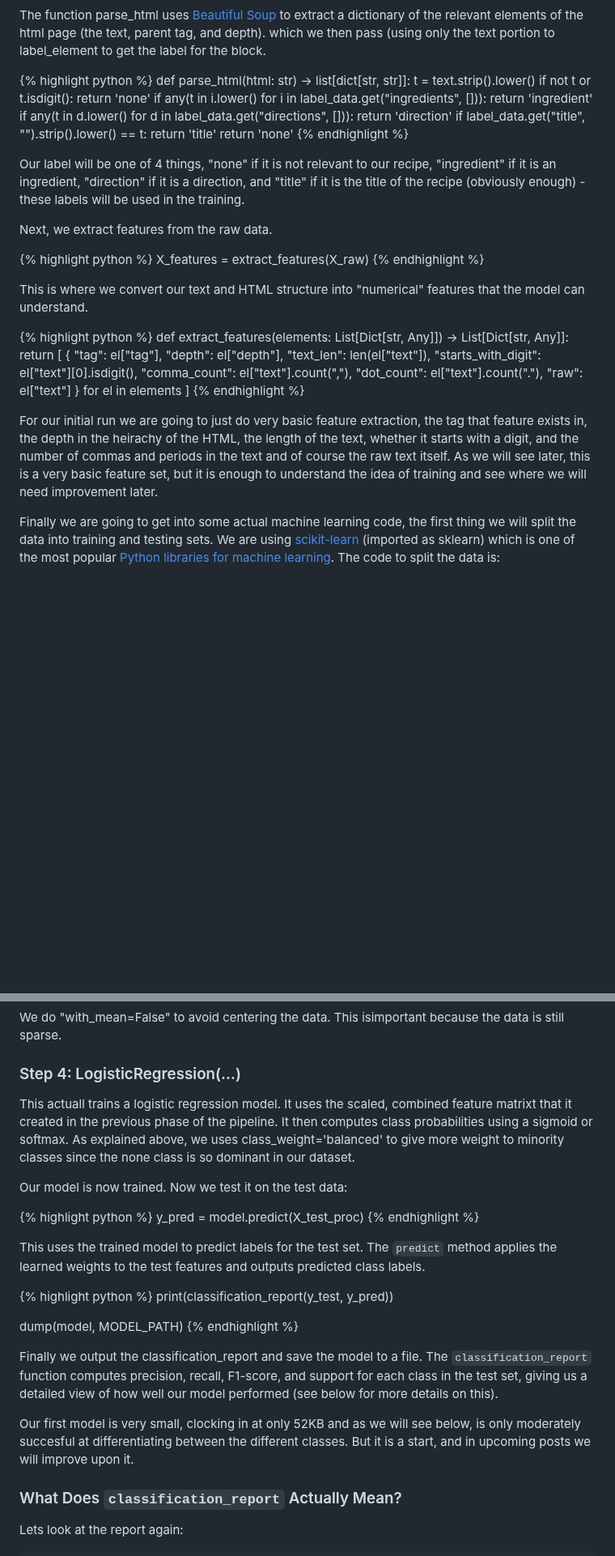
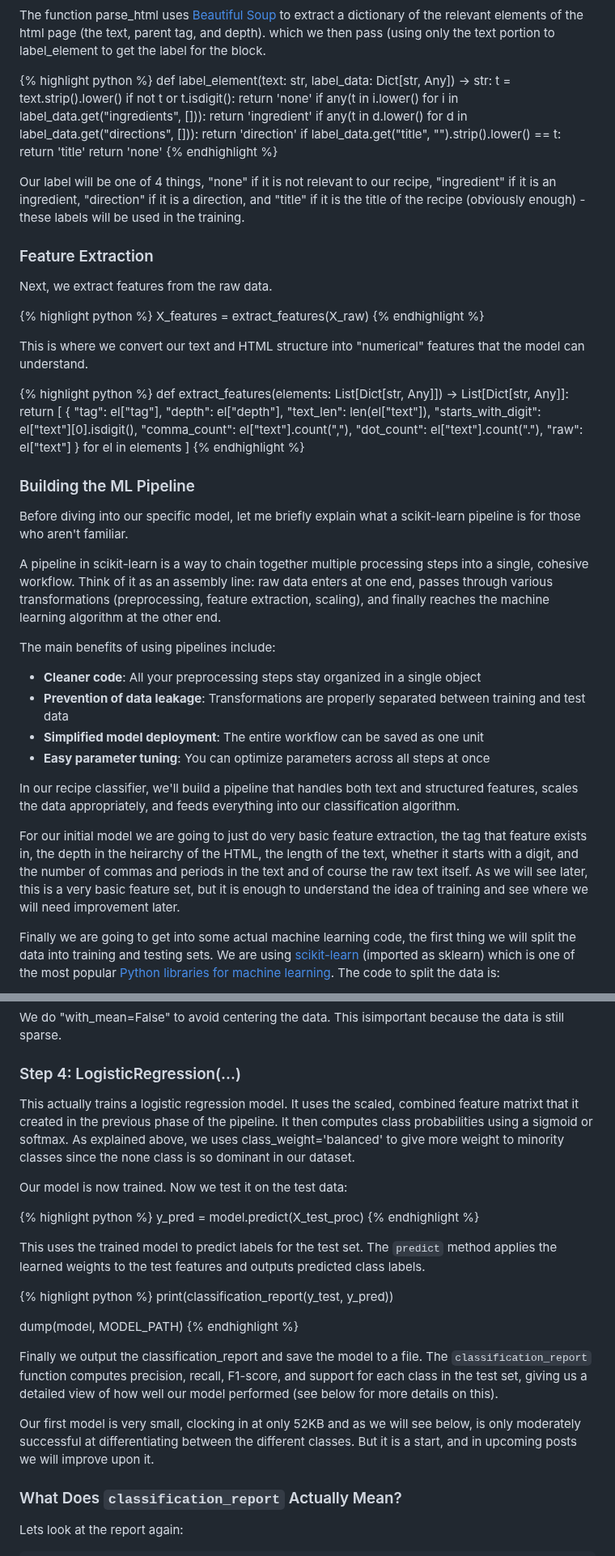
Before and after one commit to kriserickson/aging-coder, a Markdown page: src/posts/2025-06-11-experiments-in-supervised-learning-part-2.md, 2 parts joined by grey strips. Shown at 81% size. Drawn GitHub-style; blank space fills up the shorter version.

Commit message:
Polish the article.

```diff
--- a/src/posts/2025-06-11-experiments-in-supervised-learning-part-2.md
+++ b/src/posts/2025-06-11-experiments-in-supervised-learning-part-2.md
@@ -105,7 +107,7 @@ This code simply grabs all the JSON files in the data/labels directory and all t
 The function parse_html uses [Beautiful Soup](https://pypi.org/project/beautifulsoup4/) to extract a dictionary of the relevant elements of the html page (the text, parent tag, and depth). which we then pass (using only the text portion to label_element to get the label for the block.
 
 {% highlight python %}
-def parse_html(html: str) -> list[dict[str, str]]:
+def label_element(text: str, label_data: Dict[str, Any]) -> str:
   t = text.strip().lower()
   if not t or t.isdigit():
       return 'none'
@@ -119,6 +121,8 @@ def parse_html(html: str) -> list[dict[str, str]]:
 {% endhighlight %}
 
 Our label will be one of 4 things, "none" if it is not relevant to our recipe, "ingredient" if it is an ingredient, "direction" if it is a direction, and "title" if it is the title of the recipe (obviously enough) - these labels will be used in the training.
+
+### Feature Extraction
 
 Next, we extract features from the raw data.
 
@@ -144,8 +148,22 @@ def extract_features(elements: List[Dict[str, Any]]) -> List[Dict[str, Any]]:
   ]
 {% endhighlight %}
 
-For our initial run we are going to just do very basic feature extraction, the tag that feature
-exists in, the depth in the heirachy of the HTML, the length of the text, whether it starts with a digit, and the number of commas and periods in the text and of course the raw text itself.  As we will see later, this is a very basic feature set, but it is enough to understand the idea of training and see where we will need improvement later.
+### Building the ML Pipeline
+
+Before diving into our specific model, let me briefly explain what a scikit-learn pipeline is for those who aren't familiar.
+
+A pipeline in scikit-learn is a way to chain together multiple processing steps into a single, cohesive workflow. Think of it as an assembly line: raw data enters at one end, passes through various transformations (preprocessing, feature extraction, scaling), and finally reaches the machine learning algorithm at the other end.
+
+The main benefits of using pipelines include:
+- **Cleaner code**: All your preprocessing steps stay organized in a single object
+- **Prevention of data leakage**: Transformations are properly separated between training and test data
+- **Simplified model deployment**: The entire workflow can be saved as one unit
+- **Easy parameter tuning**: You can optimize parameters across all steps at once
+
+In our recipe classifier, we'll build a pipeline that handles both text and structured features, scales the data appropriately, and feeds everything into our classification algorithm.
+
+For our initial model we are going to just do very basic feature extraction, the tag that feature
+exists in, the depth in the heirarchy of the HTML, the length of the text, whether it starts with a digit, and the number of commas and periods in the text and of course the raw text itself.  As we will see later, this is a very basic feature set, but it is enough to understand the idea of training and see where we will need improvement later.
 
 Finally we are going to get into some actual machine learning code, the first thing we will split the data into training and testing sets.  We are using [scikit-learn](https://scikit-learn.org/stable/) (imported as sklearn) which is one of the most popular [Python libraries for machine learning](https://en.wikipedia.org/wiki/Scikit-learn).  The code to split the data is:
 
@@ -303,7 +323,7 @@ We do "with_mean=False" to avoid centering the data.  This isimportant because t
 
 ### Step 4: LogisticRegression(...)
 
-This actuall trains a logistic regression model.  It uses the scaled, combined feature matrixt that it created in the previous phase of the pipeline.  It then computes class probabilities using a sigmoid or softmax.  As explained above, we uses class_weight='balanced' to give more weight to minority classes since the none class is so dominant in our dataset.
+This actually trains a logistic regression model.  It uses the scaled, combined feature matrixt that it created in the previous phase of the pipeline.  It then computes class probabilities using a sigmoid or softmax.  As explained above, we uses class_weight='balanced' to give more weight to minority classes since the none class is so dominant in our dataset.
 
 Our model is now trained.  Now we test it on the test data:
 
@@ -321,7 +341,7 @@ dump(model, MODEL_PATH)
 
 Finally we output the classification_report and save the model to a file. The `classification_report` function computes precision, recall, F1-score, and support for each class in the test set, giving us a detailed view of how well our model performed (see below for more details on this).
 
-Our first model is very small, clocking in at only 52KB and as we will see below, is only moderately succesful at differentiating between the different classes.  But it is a start, and in upcoming posts we will improve upon it.
+Our first model is very small, clocking in at only 52KB and as we will see below, is only moderately successful at differentiating between the different classes.  But it is a start, and in upcoming posts we will improve upon it.
 
 ### What Does `classification_report` Actually Mean?
 
```
Also changed, not shown: other parts of src/posts/2025-06-11-experiments-in-supervised-learning-part-2.md (+7 -3 lines).
